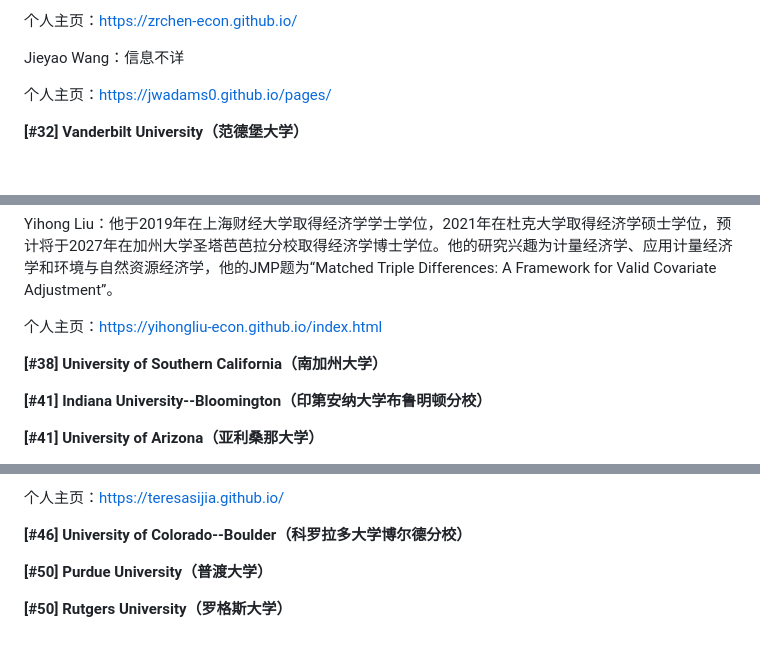
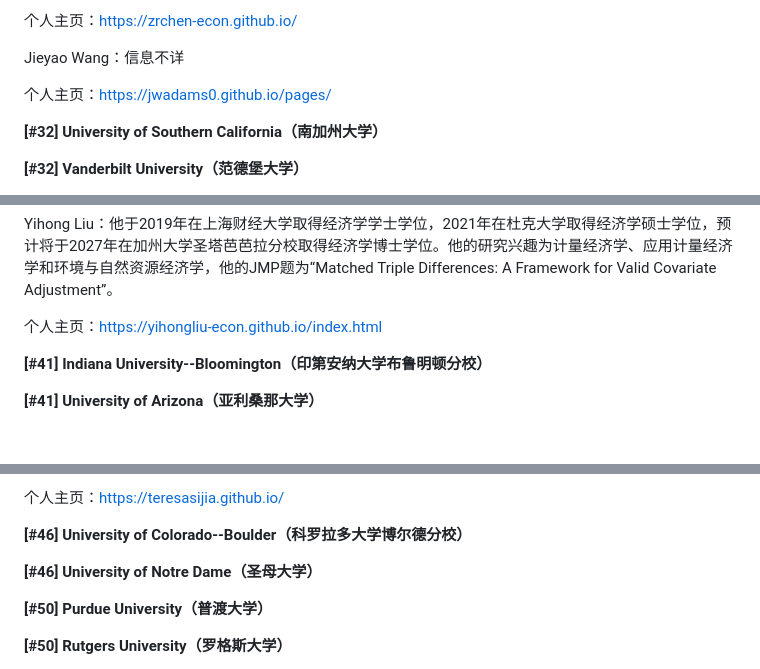
Before and after one commit to chinese-econ-jmc/chinese-econ-jmc.github.io, a Markdown page: data/2026-2027.md, 3 parts joined by grey strips. Rendered like a GitHub page; blank space fills up the shorter version.

Commit message:
Use the 2025 US News ranking in 2026-2027: USC #32, add Notre Dame
USC is tied #32 (not #38) in the 2025 US News economics ranking, and
Notre Dame (#46) was missing from the 2026-2027 school list.

Co-Authored-By: Claude Opus 5.5 (1M context) <noreply@anthropic.com>

```diff
--- a/data/2026-2027.md
+++ b/data/2026-2027.md
@@ -168,6 +168,8 @@ Jieyao Wang：信息不详
 
 个人主页：https://jwadams0.github.io/pages/
 
+**[#32] University of Southern California（南加州大学）**
+
 **[#32] Vanderbilt University（范德堡大学）**
 
 Hexuan Li：她于2015年在中国人民大学取得管理信息系统学士学位，2019年在乔治城大学取得公共政策硕士学位，预计将于2027年在范德堡大学取得经济学博士学位。她的研究兴趣包括应用微观经济学、健康经济学和公共经济学，她的JMP题为“When Health Insurance Extends Beyond Health: Postpartum Medicaid and Household Spending”。
@@ -201,8 +203,6 @@ Siming Ye：她于2021年在上海纽约大学取得经济学与数据科学学
 Yihong Liu：他于2019年在上海财经大学取得经济学学士学位，2021年在杜克大学取得经济学硕士学位，预计将于2027年在加州大学圣塔芭芭拉分校取得经济学博士学位。他的研究兴趣为计量经济学、应用计量经济学和环境与自然资源经济学，他的JMP题为“Matched Triple Differences: A Framework for Valid Covariate Adjustment”。
 
 个人主页：https://yihongliu-econ.github.io/index.html
-
-**[#38] University of Southern California（南加州大学）**
 
 **[#41] Indiana University--Bloomington（印第安纳大学布鲁明顿分校）**
 
@@ -251,6 +251,8 @@ Sijia (Teresa) Zhang：她于2019年在西南财经大学取得经济学学士
 个人主页：https://teresasijia.github.io/
 
 **[#46] University of Colorado--Boulder（科罗拉多大学博尔德分校）**
+
+**[#46] University of Notre Dame（圣母大学）**
 
 **[#50] Purdue University（普渡大学）**
 
```
